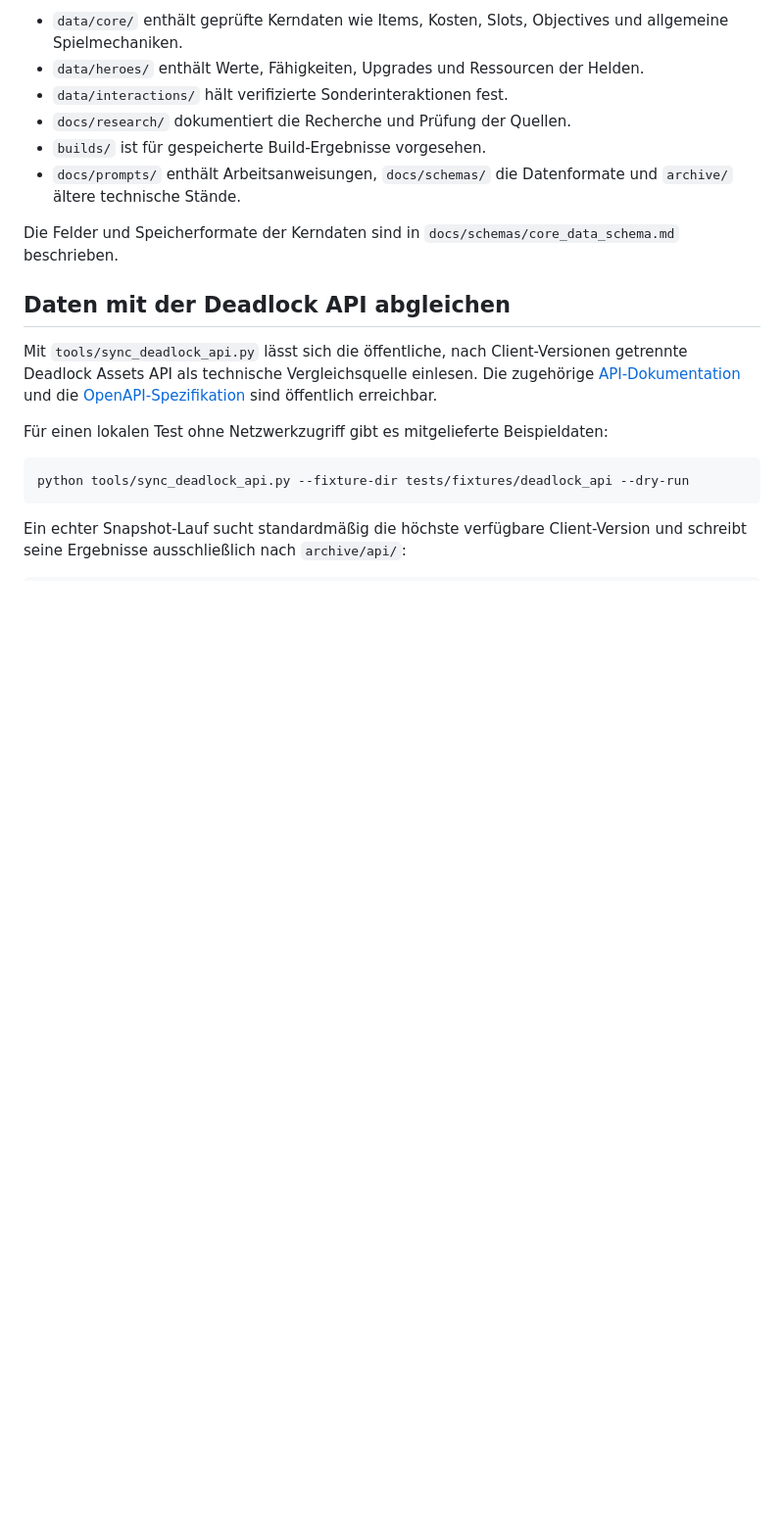
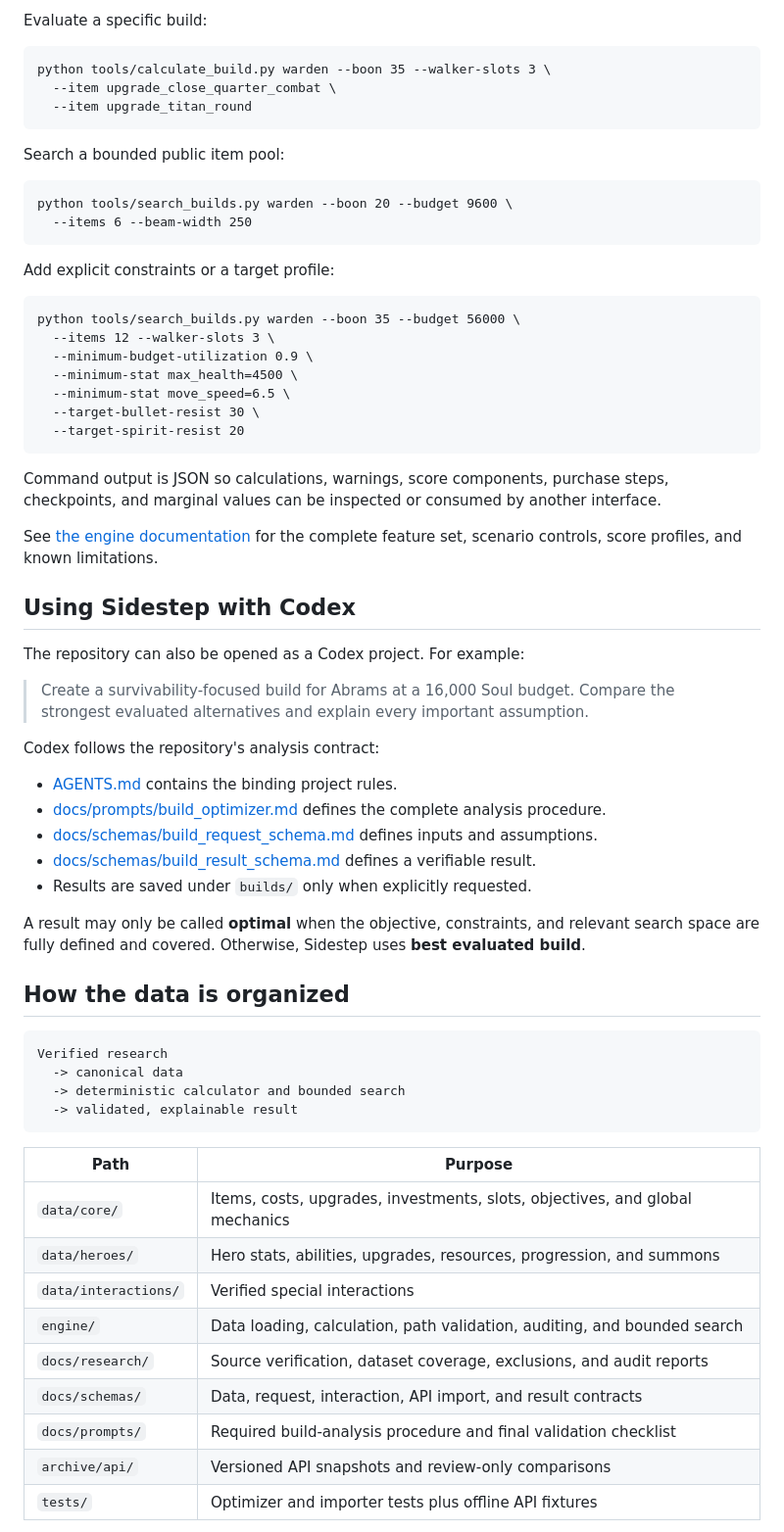
Before and after one commit to Gaschde/sidestep-deadlock, a Markdown page: README.md, the part around one of its changes. Shown at 98% size. GitHub-like rendering; blank space fills up the shorter version.

Commit message:
Rewrite README in English and clarify value

````diff
--- a/README.md
+++ b/README.md
@@ -47,20 +40,68 @@ Der Weg von der Recherche bis zum fertigen Build sieht so aus:
-- `data/core/` enthält geprüfte Kerndaten wie Items, Kosten, Slots, Objectives und allgemeine Spielmechaniken.
-- `data/heroes/` enthält Werte, Fähigkeiten, Upgrades und Ressourcen der Helden.
-- `data/interactions/` hält verifizierte Sonderinteraktionen fest.
-- `docs/research/` dokumentiert die Recherche und Prüfung der Quellen.
-- `builds/` ist für gespeicherte Build-Ergebnisse vorgesehen.
-- `docs/prompts/` enthält Arbeitsanweisungen, `docs/schemas/` die Datenformate und `archive/` ältere technische Stände.
-
-Die Felder und Speicherformate der Kerndaten sind in `docs/schemas/core_data_schema.md` beschrieben.
-
-## Daten mit der Deadlock API abgleichen
-
-Mit `tools/sync_deadlock_api.py` lässt sich die öffentliche, nach Client-Versionen getrennte Deadlock Assets API als technische Vergleichsquelle einlesen. Die zugehörige [API-Dokumentation](https://api.deadlock-api.com/docs) und die [OpenAPI-Spezifikation](https://api.deadlock-api.com/openapi.json) sind öffentlich erreichbar.
-
-Für einen lokalen Test ohne Netzwerkzugriff gibt es mitgelieferte Beispieldaten:
+Evaluate a specific build:
 
 ```text
-python tools/sync_deadlock_api.py --fixture-dir tests/fixtures/deadlock_api --dry-run
+python tools/calculate_build.py warden --boon 35 --walker-slots 3 \
+  --item upgrade_close_quarter_combat \
+  --item upgrade_titan_round
 ```
 
-Ein echter Snapshot-Lauf sucht standardmäßig die höchste verfügbare Client-Version und schreibt seine Ergebnisse ausschließlich nach `archive/api/`:
+Search a bounded public item pool:
+
+```text
+python tools/search_builds.py warden --boon 20 --budget 9600 \
+  --items 6 --beam-width 250
+```
+
+Add explicit constraints or a target profile:
+
+```text
+python tools/search_builds.py warden --boon 35 --budget 56000 \
+  --items 12 --walker-slots 3 \
+  --minimum-budget-utilization 0.9 \
+  --minimum-stat max_health=4500 \
+  --minimum-stat move_speed=6.5 \
+  --target-bullet-resist 30 \
+  --target-spirit-resist 20
+```
+
+Command output is JSON so calculations, warnings, score components, purchase steps, checkpoints, and marginal values can be inspected or consumed by another interface.
+
+See [the engine documentation](docs/engine.md) for the complete feature set, scenario controls, score profiles, and known limitations.
+
+## Using Sidestep with Codex
+
+The repository can also be opened as a Codex project. For example:
+
+> Create a survivability-focused build for Abrams at a 16,000 Soul budget. Compare the strongest evaluated alternatives and explain every important assumption.
+
+Codex follows the repository's analysis contract:
+
+- [AGENTS.md](AGENTS.md) contains the binding project rules.
+- [docs/prompts/build_optimizer.md](docs/prompts/build_optimizer.md) defines the complete analysis procedure.
+- [docs/schemas/build_request_schema.md](docs/schemas/build_request_schema.md) defines inputs and assumptions.
+- [docs/schemas/build_result_schema.md](docs/schemas/build_result_schema.md) defines a verifiable result.
+- Results are saved under `builds/` only when explicitly requested.
+
+A result may only be called **optimal** when the objective, constraints, and relevant search space are fully defined and covered. Otherwise, Sidestep uses **best evaluated build**.
+
+## How the data is organized
+
+```text
+Verified research
+  -> canonical data
+  -> deterministic calculator and bounded search
+  -> validated, explainable result
+```
+
+| Path | Purpose |
+|---|---|
+| `data/core/` | Items, costs, upgrades, investments, slots, objectives, and global mechanics |
+| `data/heroes/` | Hero stats, abilities, upgrades, resources, progression, and summons |
+| `data/interactions/` | Verified special interactions |
+| `engine/` | Data loading, calculation, path validation, auditing, and bounded search |
+| `docs/research/` | Source verification, dataset coverage, exclusions, and audit reports |
+| `docs/schemas/` | Data, request, interaction, API import, and result contracts |
+| `docs/prompts/` | Required build-analysis procedure and final validation checklist |
+| `archive/api/` | Versioned API snapshots and review-only comparisons |
+| `tests/` | Optimizer and importer tests plus offline API fixtures |
+
````
Also changed, not shown: other parts of README.md (+57 -58 lines).
